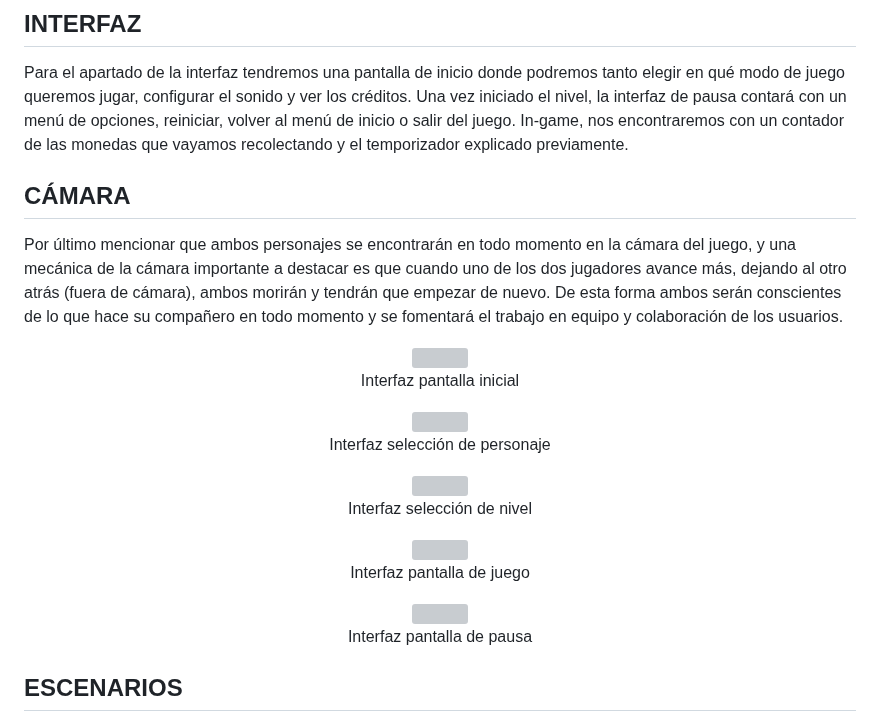
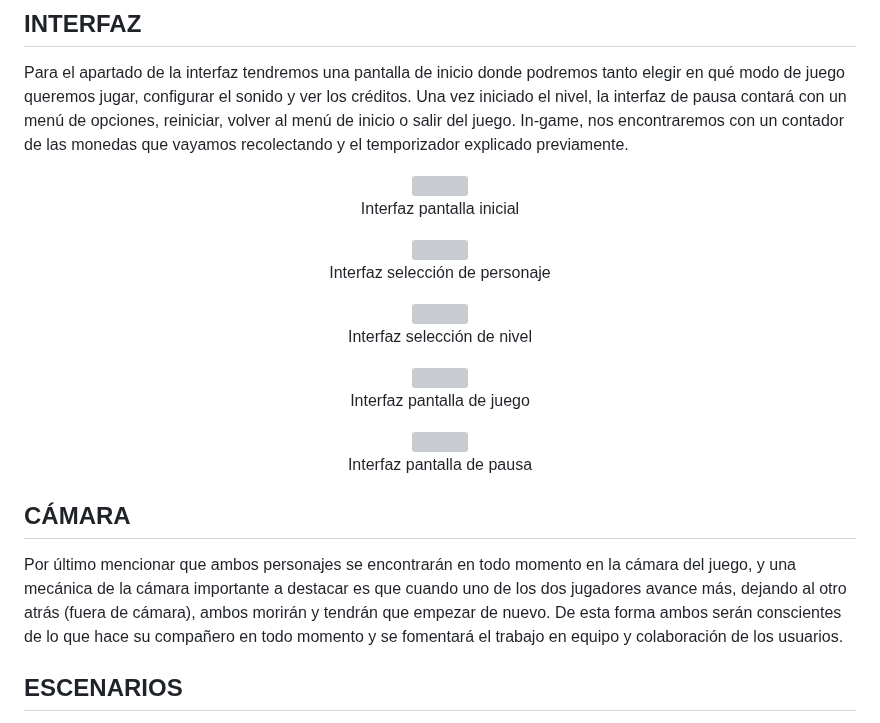
Before and after one commit to carlosmartinhernandez79/juegos_en_red, a Markdown page: README.md, the part around the change. GitHub-like rendering; grey boxes are pictures that could not be loaded.

```diff
--- a/README.md
+++ b/README.md
@@ -429,8 +429,6 @@ Como se ha mencionado anteriormente, una de las condiciones de victoria es super
 Para el apartado de la interfaz tendremos una pantalla de inicio donde podremos tanto elegir en qué modo de juego queremos jugar, configurar el sonido y ver los créditos. Una vez iniciado el nivel, la interfaz de pausa contará con un menú de opciones, reiniciar, volver al menú de inicio o salir del juego.
 In-game, nos encontraremos con un contador de las monedas que vayamos recolectando y el temporizador explicado previamente.
 
-## CÁMARA
-Por último mencionar que ambos personajes se encontrarán en todo momento en la cámara del juego, y una mecánica de la cámara importante a destacar es que cuando uno de los dos jugadores avance más, dejando al otro atrás (fuera de cámara), ambos morirán y tendrán que empezar de nuevo. De esta forma ambos serán conscientes de lo que hace su compañero en todo momento y se fomentará el trabajo en equipo y colaboración de los usuarios.
 
  <p align="center">
   <img src="Imagenes/interfaz pantalla inicial.jpg" />
@@ -472,6 +470,8 @@ Por último mencionar que ambos personajes se encontrarán en todo momento en la
 </p>
 
 
+## CÁMARA
+Por último mencionar que ambos personajes se encontrarán en todo momento en la cámara del juego, y una mecánica de la cámara importante a destacar es que cuando uno de los dos jugadores avance más, dejando al otro atrás (fuera de cámara), ambos morirán y tendrán que empezar de nuevo. De esta forma ambos serán conscientes de lo que hace su compañero en todo momento y se fomentará el trabajo en equipo y colaboración de los usuarios.
 
 ## ESCENARIOS
 
```
